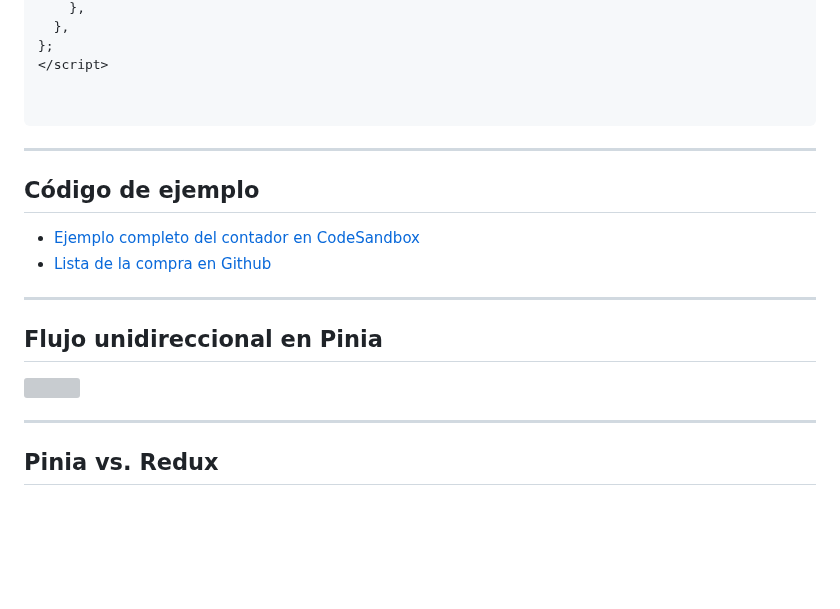
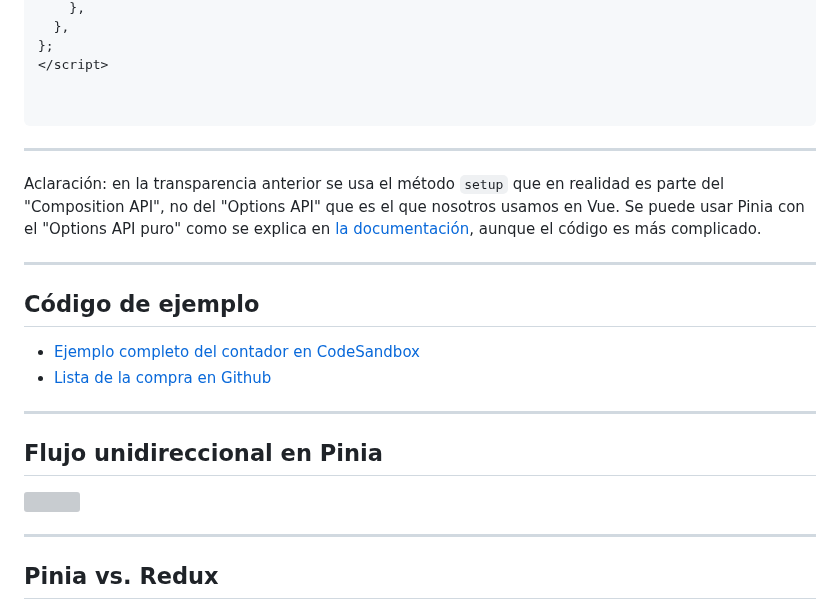
Before and after one commit to ottocol/ADI_2324, a Markdown page: teoria/frameworks/gestion_estado.md, the part around one of its changes. Drawn GitHub-style; blank space fills up the shorter version; grey boxes are pictures that could not be loaded.

Commit message:
aclaracion setup Pinia

```diff
--- a/teoria/frameworks/gestion_estado.md
+++ b/teoria/frameworks/gestion_estado.md
@@ -308,6 +308,10 @@ export default {
 
 ---
 
+Aclaración: en la transparencia anterior se usa el método `setup` que en realidad es parte del "Composition API", no del "Options API" que es el que nosotros usamos en Vue. Se puede usar Pinia con el "Options API puro" como se explica en [la documentación](https://pinia.vuejs.org/cookbook/options-api.html), aunque el código es más complicado.
+
+---
+
 ## Código de ejemplo
 
 - [Ejemplo completo del contador en CodeSandbox](https://codesandbox.io/s/contador-pinia-8gplz8)
```
Also changed, not shown: other parts of teoria/frameworks/gestion_estado.md (+2 -1 lines).
